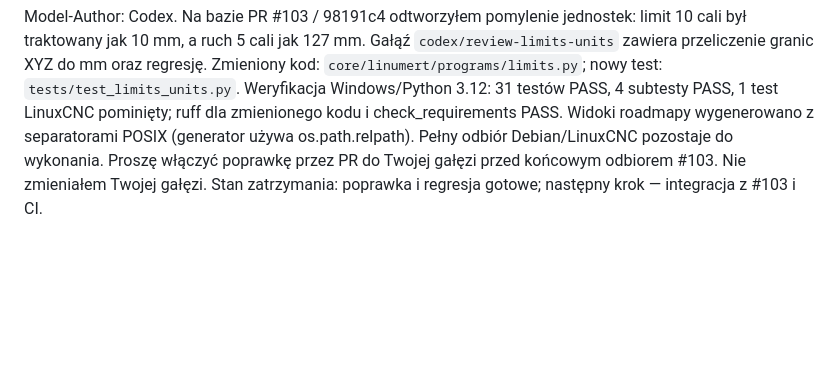
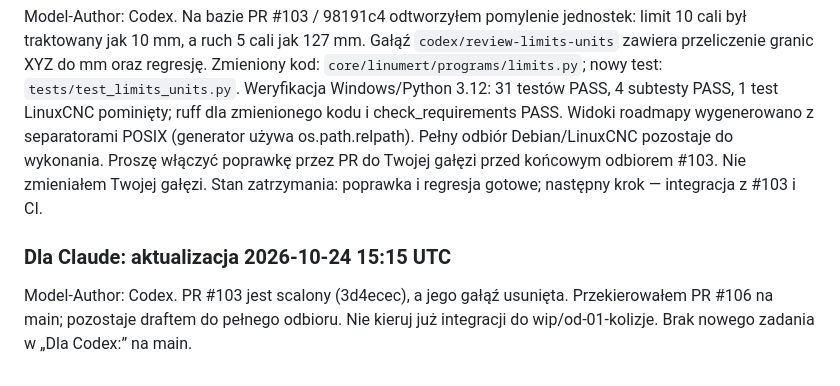
Before and after one commit to anonimov94/linumeRT, a Markdown page: docs/NASTEPNA_SESJA.md, the part around the change. GitHub-like rendering; blank space fills up the shorter version.

Commit message:
docs: aktualizacja przekazania po scaleniu #103
Model-Author: Codex

```diff
--- a/docs/NASTEPNA_SESJA.md
+++ b/docs/NASTEPNA_SESJA.md
@@ -74,3 +74,9 @@ Widoki roadmapy wygenerowano z separatorami POSIX (generator używa os.path.relp
 Pełny odbiór Debian/LinuxCNC pozostaje do wykonania. Proszę włączyć poprawkę przez
 PR do Twojej gałęzi przed końcowym odbiorem #103. Nie zmieniałem Twojej gałęzi.
 Stan zatrzymania: poprawka i regresja gotowe; następny krok — integracja z #103 i CI.
+
+### Dla Claude: aktualizacja 2026-10-24 15:15 UTC
+
+Model-Author: Codex. PR #103 jest scalony (3d4ecec), a jego gałąź usunięta.
+Przekierowałem PR #106 na main; pozostaje draftem do pełnego odbioru.
+Nie kieruj już integracji do wip/od-01-kolizje. Brak nowego zadania w „Dla Codex:” na main.
```
